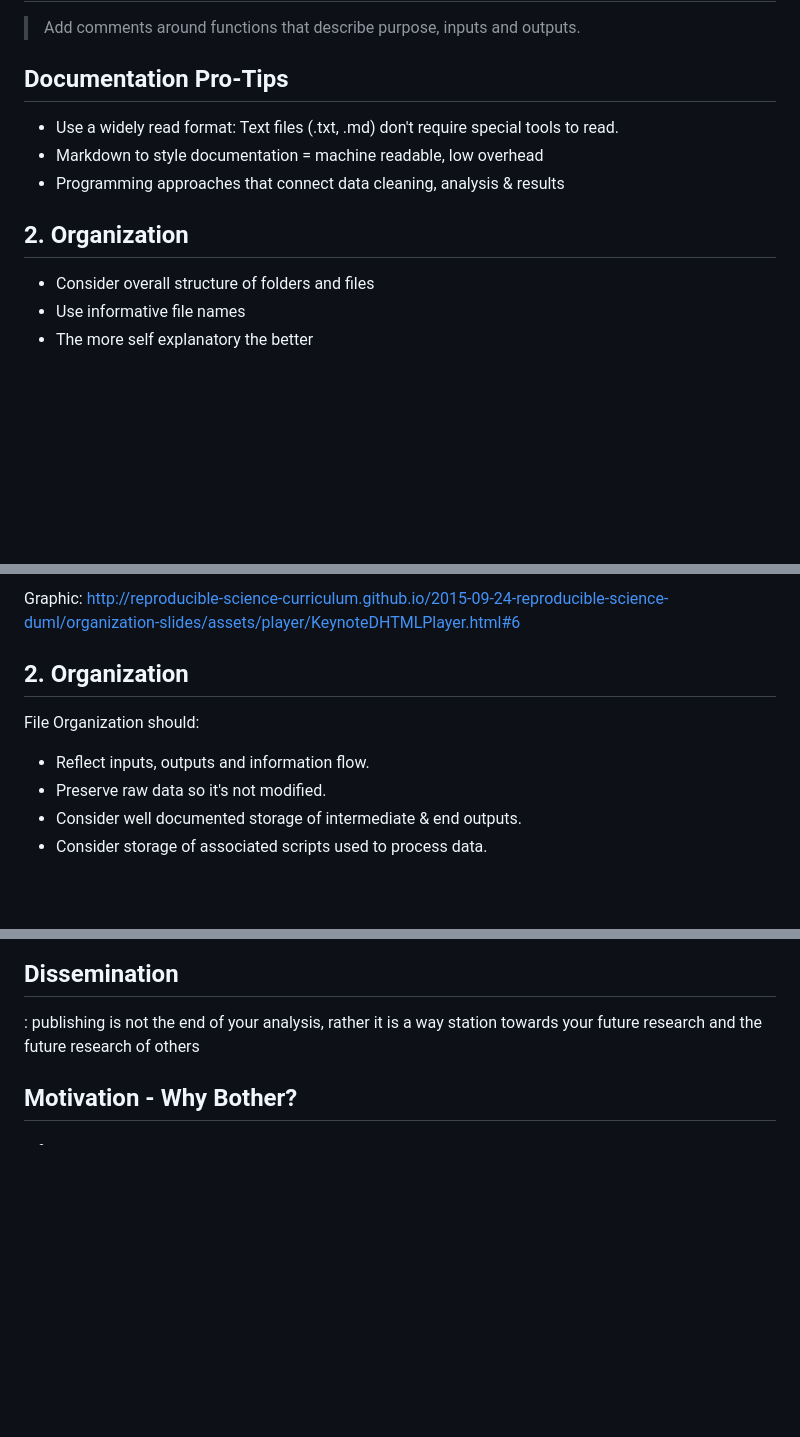
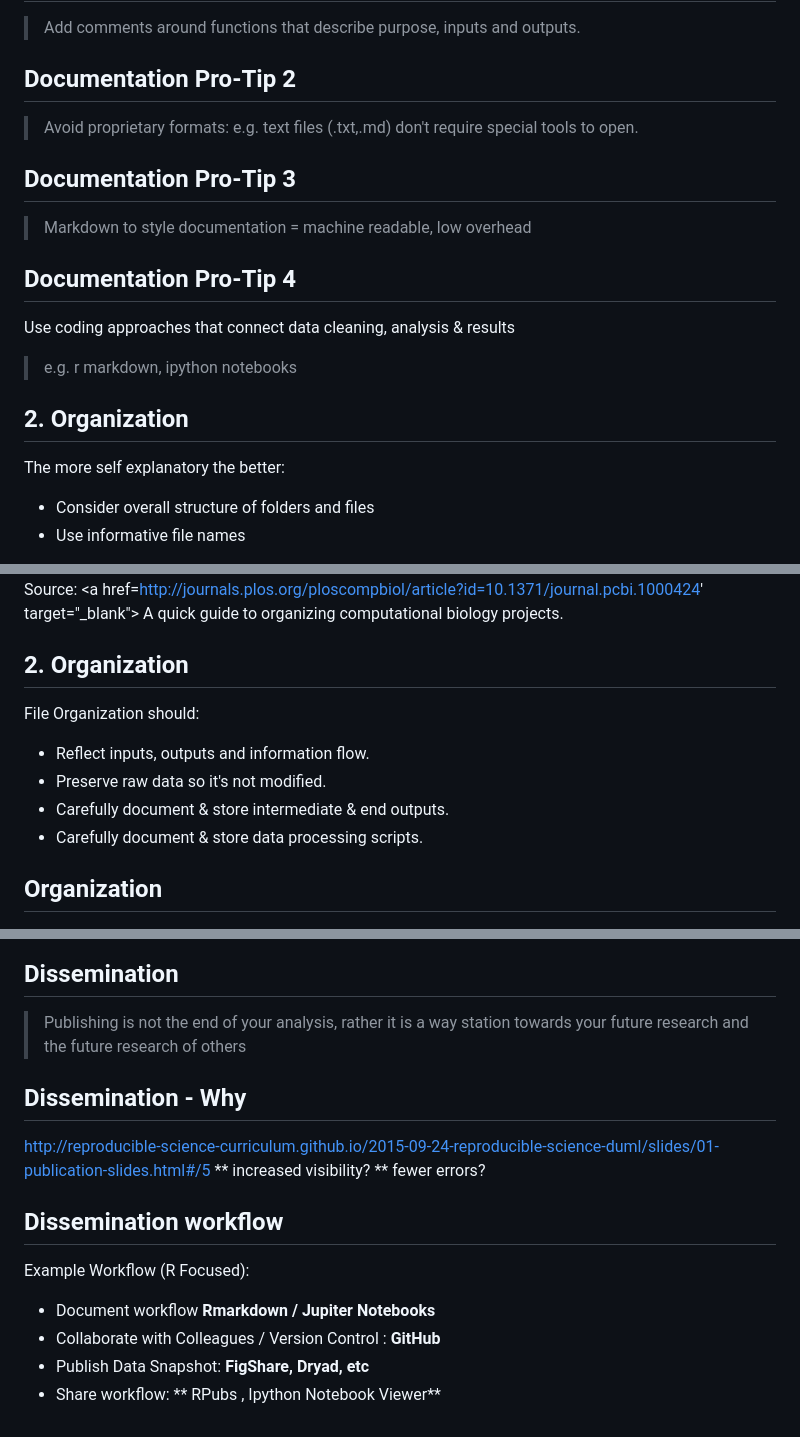
Before and after one commit to NEONScience/slide-shows, a Markdown page: intro-reprod-science.md, 3 parts joined by grey strips. Drawn GitHub-style; blank space fills up the shorter version.

```diff
--- a/intro-reprod-science.md
+++ b/intro-reprod-science.md
@@ -60,15 +94,24 @@ Code should be easy to understand with clear goals
 > Add comments around functions that describe purpose, inputs and outputs.
 
 
-## Documentation Pro-Tips
-*  Use a widely read format: Text files (.txt, .md) don't require special tools to read.
-* Markdown to style documentation = machine readable, low overhead
-* Programming approaches that connect data cleaning, analysis & results
+## Documentation Pro-Tip 2
+>  Avoid proprietary formats: e.g. text files (.txt,.md) don't require special tools to open.
+
+## Documentation Pro-Tip 3
+>  Markdown to style documentation = machine readable, low overhead
+
+## Documentation Pro-Tip 4
+
+Use coding approaches that connect data cleaning, analysis & results
+
+> e.g. r markdown, ipython notebooks
 
 ## 2. Organization
 
+The more self explanatory the better:
+
 * Consider overall structure of folders and files
 * Use informative file names
-* The more self explanatory the better
 
+##
 
@@ -75,6 +121,7 @@ Code should be easy to understand with clear goals
 
-Graphic:
-http://reproducible-science-curriculum.github.io/2015-09-24-reproducible-science-duml/organization-slides/assets/player/KeynoteDHTMLPlayer.html#6
+Source:
+<a  href=http://journals.plos.org/ploscompbiol/article?id=10.1371/journal.pcbi.1000424' target="_blank">
+  A quick guide to organizing computational biology projects. </a>
 
 
 ## 2. Organization
@@ -83,9 +130,11 @@ File Organization should:
 
 * Reflect inputs, outputs and information flow.
 * Preserve raw data so it's not modified.
-* Consider well documented storage of intermediate & end outputs.
-* Consider storage of associated scripts used to process data.
+* Carefully document & store intermediate & end outputs.
+* Carefully document & store data processing scripts.
 
+
+## Organization
 ![](images/intro-rr/fileOrganization.png)
 
 ## 2. Organization -- File Names
@@ -134,8 +187,21 @@ Modularity -- use functions to write code in reusable chunks
 
 ## Dissemination
-: publishing is not the end of your analysis, rather it is a way station towards your future research and the future research of others
+
+> Publishing is not the end of your analysis, rather it is a way station towards
+> your future research and the future research of others
+
+## Dissemination - Why
+
+http://reproducible-science-curriculum.github.io/2015-09-24-reproducible-science-duml/slides/01-publication-slides.html#/5
+** increased visibility?
+** fewer errors?
 
 
-## Motivation - Why Bother?
+## Dissemination workflow
 
-*
+Example Workflow (R Focused):
+
+* Document workflow **Rmarkdown / Jupiter Notebooks**
+* Collaborate with Colleagues / Version Control : **GitHub**
+* Publish Data Snapshot: **FigShare, Dryad, etc**
+* Share workflow: ** RPubs , Ipython Notebook Viewer**
```
Also changed, not shown: other parts of intro-reprod-science.md (+57 -16 lines), images/intro-rr/human-readable-jenny.png (added), 1 other file.
